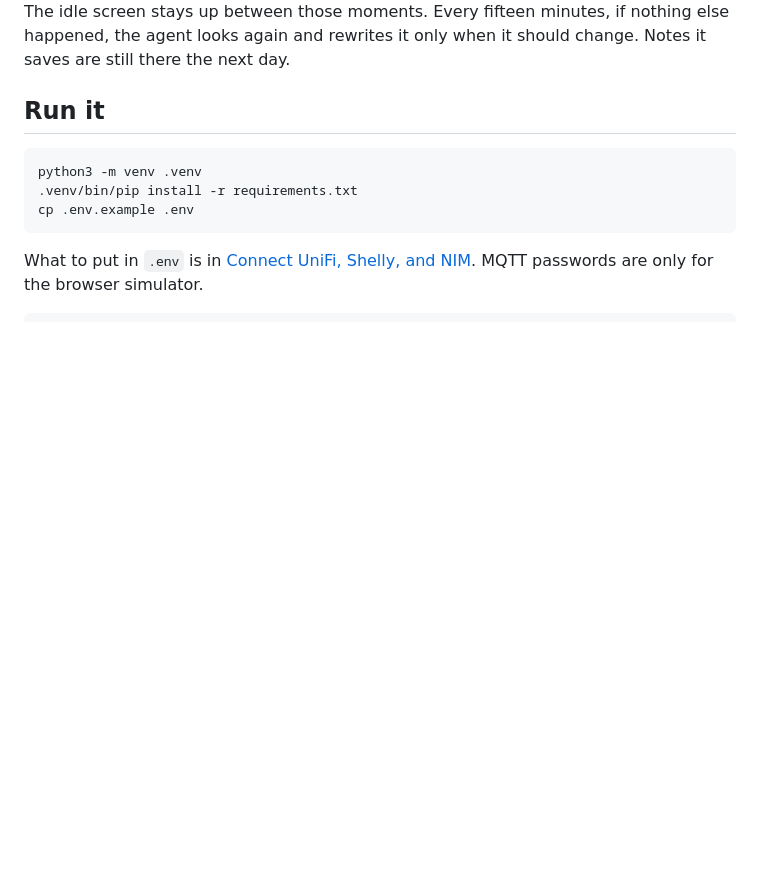
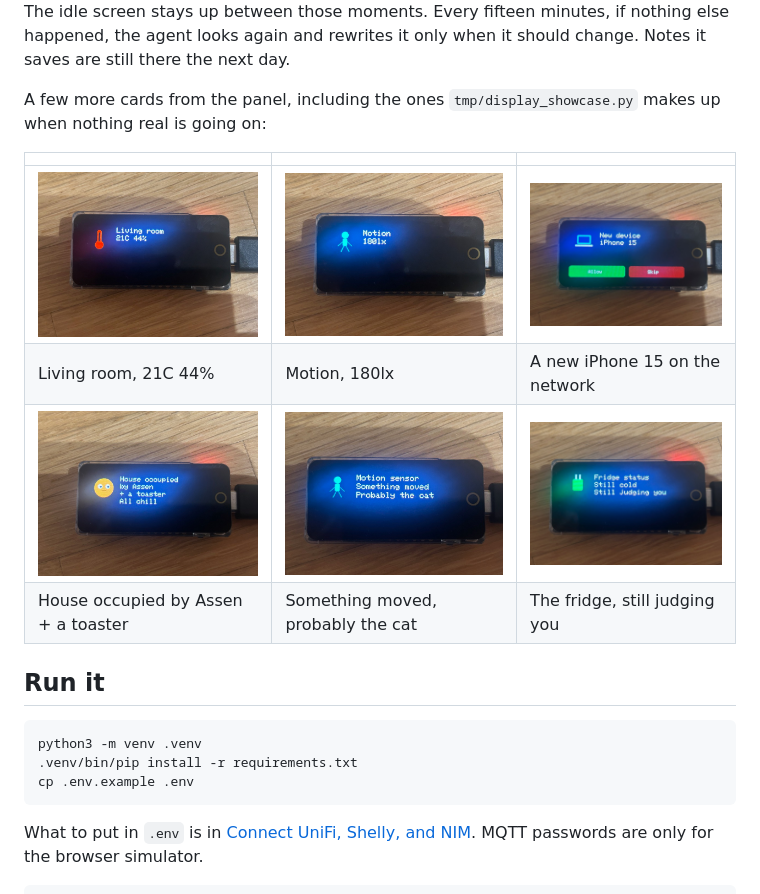
Before and after one commit to atarlov/home_automation, a Markdown page: README.md, the part around the change. Drawn GitHub-style; pictures changed too: docs/images/display-climate.jpg (added), docs/images/display-fridge.jpg (added), docs/images/display-motion-joke.jpg (added); blank space fills up the shorter version.

Commit message:
add some photos

```diff
--- a/README.md
+++ b/README.md
@@ -79,6 +79,15 @@ Turn it off?
 <img src="docs/images/display-ask-heater.jpg" alt="The panel asking whether to turn off the heater, with Off and Leave buttons" width="320">
 
 The idle screen stays up between those moments. Every fifteen minutes, if nothing else happened, the agent looks again and rewrites it only when it should change. Notes it saves are still there the next day.
+
+A few more cards from the panel, including the ones `tmp/display_showcase.py` makes up when nothing real is going on:
+
+| | | |
+|---|---|---|
+| <img src="docs/images/display-climate.jpg" alt="The panel showing living room temperature and humidity" width="220"> | <img src="docs/images/display-motion.jpg" alt="The panel showing motion and lux" width="220"> | <img src="docs/images/display-new-device.jpg" alt="The panel asking to allow or skip a new device, an iPhone 15" width="220"> |
+| Living room, 21C 44% | Motion, 180lx | A new iPhone 15 on the network |
+| <img src="docs/images/display-occupied.jpg" alt="The panel joking that the house is occupied by Assen and a toaster" width="220"> | <img src="docs/images/display-motion-joke.jpg" alt="The panel joking that motion was probably the cat" width="220"> | <img src="docs/images/display-fridge.jpg" alt="The panel joking that the fridge is still judging you" width="220"> |
+| House occupied by Assen + a toaster | Something moved, probably the cat | The fridge, still judging you |
 
 ## Run it
 
```
